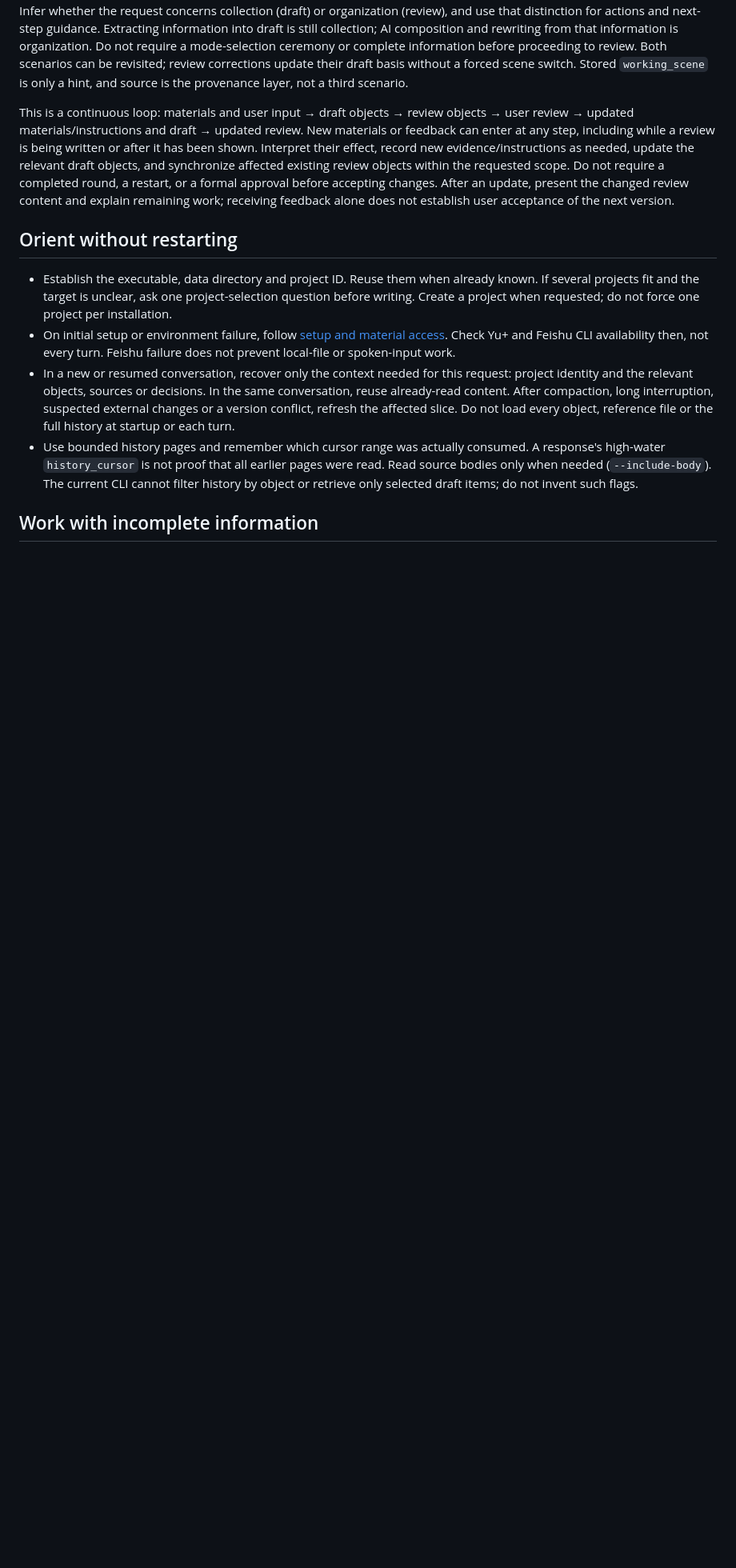
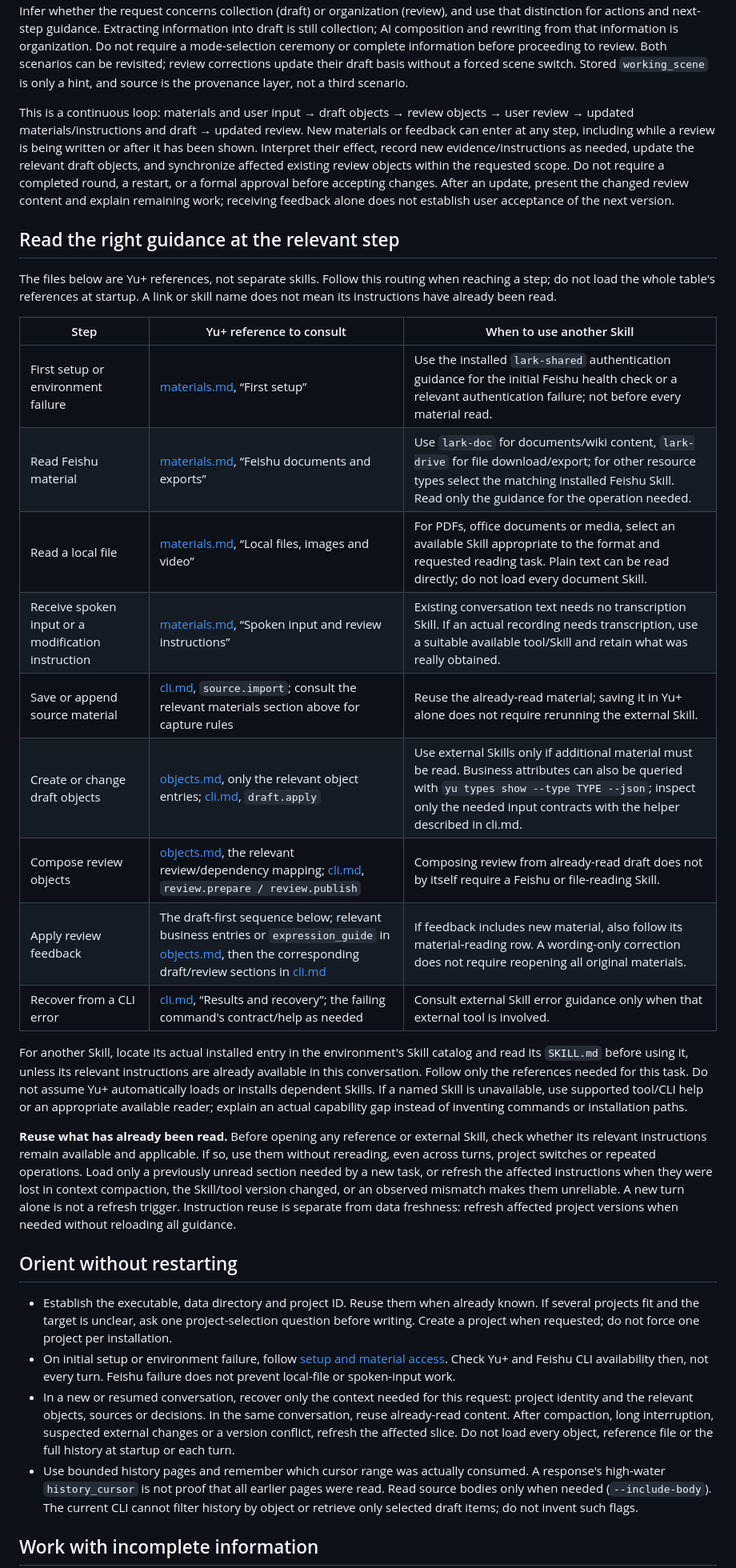
Before and after one commit to Cedar-Zhang-OUTPUT/YuPlus, a Markdown page: skills/yuplus/SKILL.md, the part around one of its changes. Shown at 80% size. GitHub-like rendering; blank space fills up the shorter version.

Commit message:
docs: specify on-demand reference and external skill routing

```diff
--- a/skills/yuplus/SKILL.md
+++ b/skills/yuplus/SKILL.md
@@ -20,6 +20,26 @@ Infer whether the request concerns collection (draft) or organization (review),
 
 This is a continuous loop: materials and user input → draft objects → review objects → user review → updated materials/instructions and draft → updated review. New materials or feedback can enter at any step, including while a review is being written or after it has been shown. Interpret their effect, record new evidence/instructions as needed, update the relevant draft objects, and synchronize affected existing review objects within the requested scope. Do not require a completed round, a restart, or a formal approval before accepting changes. After an update, present the changed review content and explain remaining work; receiving feedback alone does not establish user acceptance of the next version.
 
+## Read the right guidance at the relevant step
+
+The files below are Yu+ references, not separate skills. Follow this routing when reaching a step; do not load the whole table's references at startup. A link or skill name does not mean its instructions have already been read.
+
+| Step | Yu+ reference to consult | When to use another Skill |
+| --- | --- | --- |
+| First setup or environment failure | [materials.md](references/materials.md), “First setup” | Use the installed `lark-shared` authentication guidance for the initial Feishu health check or a relevant authentication failure; not before every material read. |
+| Read Feishu material | [materials.md](references/materials.md), “Feishu documents and exports” | Use `lark-doc` for documents/wiki content, `lark-drive` for file download/export; for other resource types select the matching installed Feishu Skill. Read only the guidance for the operation needed. |
+| Read a local file | [materials.md](references/materials.md), “Local files, images and video” | For PDFs, office documents or media, select an available Skill appropriate to the format and requested reading task. Plain text can be read directly; do not load every document Skill. |
+| Receive spoken input or a modification instruction | [materials.md](references/materials.md), “Spoken input and review instructions” | Existing conversation text needs no transcription Skill. If an actual recording needs transcription, use a suitable available tool/Skill and retain what was really obtained. |
+| Save or append source material | [cli.md](references/cli.md), `source.import`; consult the relevant materials section above for capture rules | Reuse the already-read material; saving it in Yu+ alone does not require rerunning the external Skill. |
+| Create or change draft objects | [objects.md](references/objects.md), only the relevant object entries; [cli.md](references/cli.md), `draft.apply` | Use external Skills only if additional material must be read. Business attributes can also be queried with `yu types show --type TYPE --json`; inspect only the needed input contracts with the helper described in cli.md. |
+| Compose review objects | [objects.md](references/objects.md), the relevant review/dependency mapping; [cli.md](references/cli.md), `review.prepare / review.publish` | Composing review from already-read draft does not by itself require a Feishu or file-reading Skill. |
+| Apply review feedback | The draft-first sequence below; relevant business entries or `expression_guide` in [objects.md](references/objects.md), then the corresponding draft/review sections in [cli.md](references/cli.md) | If feedback includes new material, also follow its material-reading row. A wording-only correction does not require reopening all original materials. |
+| Recover from a CLI error | [cli.md](references/cli.md), “Results and recovery”; the failing command's contract/help as needed | Consult external Skill error guidance only when that external tool is involved. |
+
+For another Skill, locate its actual installed entry in the environment's Skill catalog and read its `SKILL.md` before using it, unless its relevant instructions are already available in this conversation. Follow only the references needed for this task. Do not assume Yu+ automatically loads or installs dependent Skills. If a named Skill is unavailable, use supported tool/CLI help or an appropriate available reader; explain an actual capability gap instead of inventing commands or installation paths.
+
+**Reuse what has already been read.** Before opening any reference or external Skill, check whether its relevant instructions remain available and applicable. If so, use them without rereading, even across turns, project switches or repeated operations. Load only a previously unread section needed by a new task, or refresh the affected instructions when they were lost in context compaction, the Skill/tool version changed, or an observed mismatch makes them unreliable. A new turn alone is not a refresh trigger. Instruction reuse is separate from data freshness: refresh affected project versions when needed without reloading all guidance.
+
 ## Orient without restarting
 
 - Establish the executable, data directory and project ID. Reuse them when already known. If several projects fit and the target is unclear, ask one project-selection question before writing. Create a project when requested; do not force one project per installation.
```
Also changed, not shown: other parts of skills/yuplus/SKILL.md (+2 -2 lines), 1 other file.
